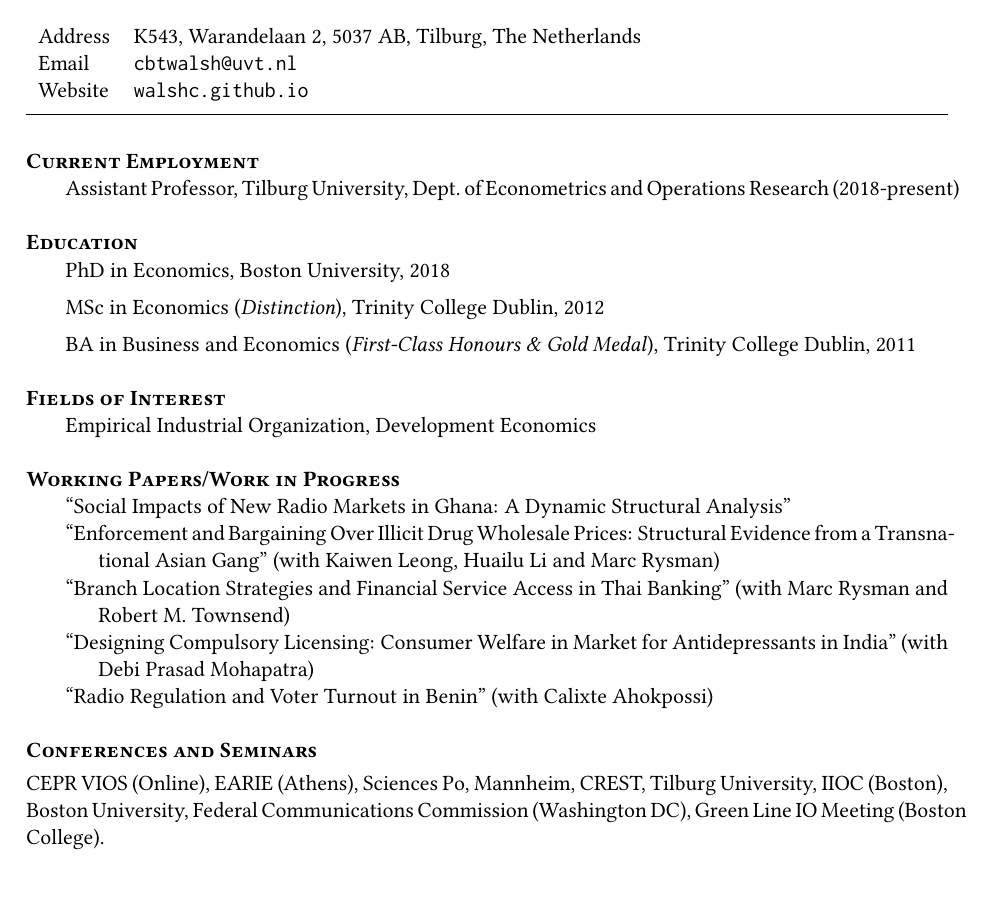
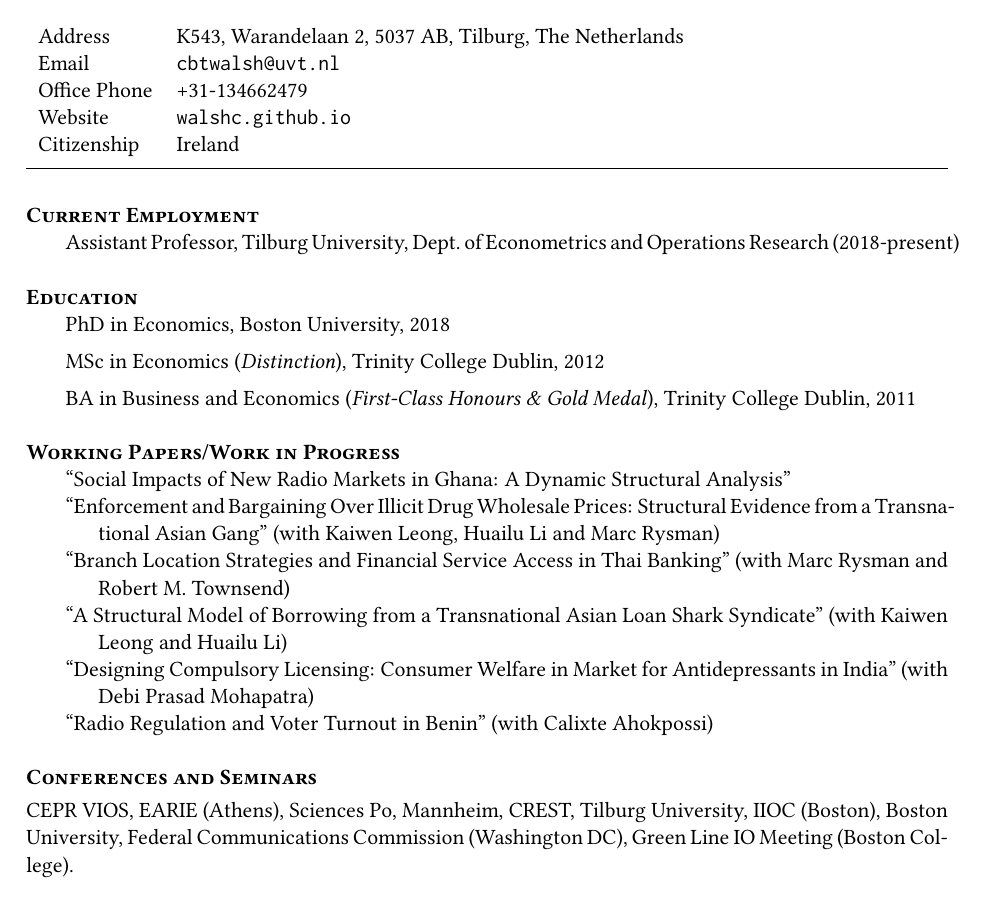
Before and after one commit to walshc/walshc.github.io, a LaTeX CV (Walsh_Christoph_CV.tex): part of page 1 of 2, cut so that both start at the same text. Compiled offline with pdfLaTeX.

Commit message:
paper draft

```diff
--- a/Walsh_Christoph_CV.tex
+++ b/Walsh_Christoph_CV.tex
@@ -35,9 +35,9 @@
 \hspace{-2.3mm}\begin{tabular}{ll}
   Address      & K543, Warandelaan 2, 5037 AB, Tilburg, The Netherlands \\
   Email        & \href{mailto:cbtwalsh@uvt.nl}{\texttt{cbtwalsh@uvt.nl}} \\
-  % Office Phone & +31-134662479 \\
+  Office Phone & +31-134662479 \\
   Website      & \href{https://walshc.github.io}{\texttt{walshc.github.io}} \\
-  % Citizenship  & Irish \\
+  Citizenship  & Ireland \\
 \end{tabular}
 \smallskip
 
@@ -59,10 +59,10 @@
 % Meánscoil na mBráithre Críostaí, Ardán Naomh Odhrán, Trá Mhór, Co. Phort Láirge, Éire
 % Scoil Náisiúnta na Croise Naofa, Baile an Charnáin, Trá Mhór, Co. Phort Láirge, Éire
 
-\cvsec{Fields of Interest}
-\begin{list1}
-  \item[] Empirical Industrial Organization, Development Economics
-\end{list1}
+% \cvsec{Fields of Interest}
+% \begin{list1}
+%   \item[] Empirical Industrial Organization, Development Economics
+% \end{list1}
 
 % \cvsec{Working Papers}
 % \begin{list1}
@@ -73,13 +73,14 @@
   \item[] ``\href{https://walshc.github.io/research/ghana_radio.pdf}{Social Impacts of New Radio Markets in Ghana: A Dynamic Structural Analysis}''
   \item[] ``\href{https://walshc.github.io/research/gang_bargaining.pdf}{Enforcement and Bargaining Over Illicit Drug Wholesale Prices: Structural Evidence from a Transnational Asian Gang'' (with Kaiwen Leong, Huailu Li and Marc Rysman)}
   \item[] ``Branch Location Strategies and Financial Service Access in Thai Banking'' (with Marc Rysman and Robert M.~Townsend)
+  \item[] ``A Structural Model of Borrowing from a Transnational Asian Loan Shark Syndicate'' (with Kaiwen Leong and Huailu Li)
   \item[] ``Designing Compulsory Licensing: Consumer Welfare in Market for Antidepressants in India'' (with Debi Prasad Mohapatra)
   \item[] ``Radio Regulation and Voter Turnout in Benin'' (with Calixte Ahokpossi)
 \end{list1}
 
 \cvsec{Conferences and Seminars} \smallskip\\
 % \begin{tabularx}{\textwidth}{lX}
-CEPR VIOS (Online), EARIE (Athens),  Sciences Po, Mannheim, CREST, Tilburg University,
+CEPR VIOS, EARIE (Athens),  Sciences Po, Mannheim, CREST, Tilburg University,
   IIOC (Boston), Boston University, Federal Communications Commission (Washington DC), Green Line IO Meeting (Boston College).
 % \end{tabularx}
 
```
Also changed, not shown: research/gang_bargaining.pdf, research/gang_bargaining_appendix.pdf (deleted), Walsh_Christoph_CV.tex (12 more changed lines), 1 other file.
